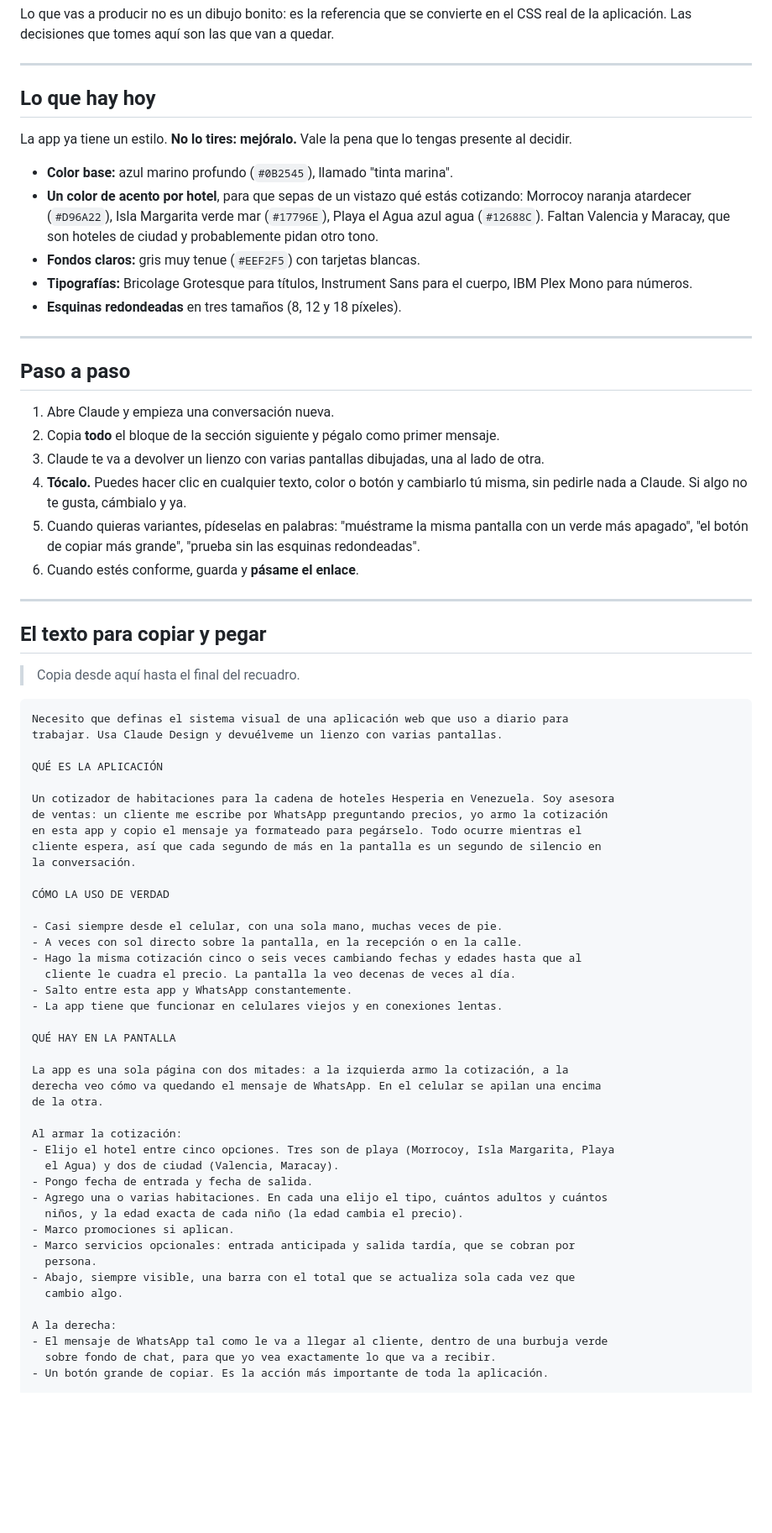
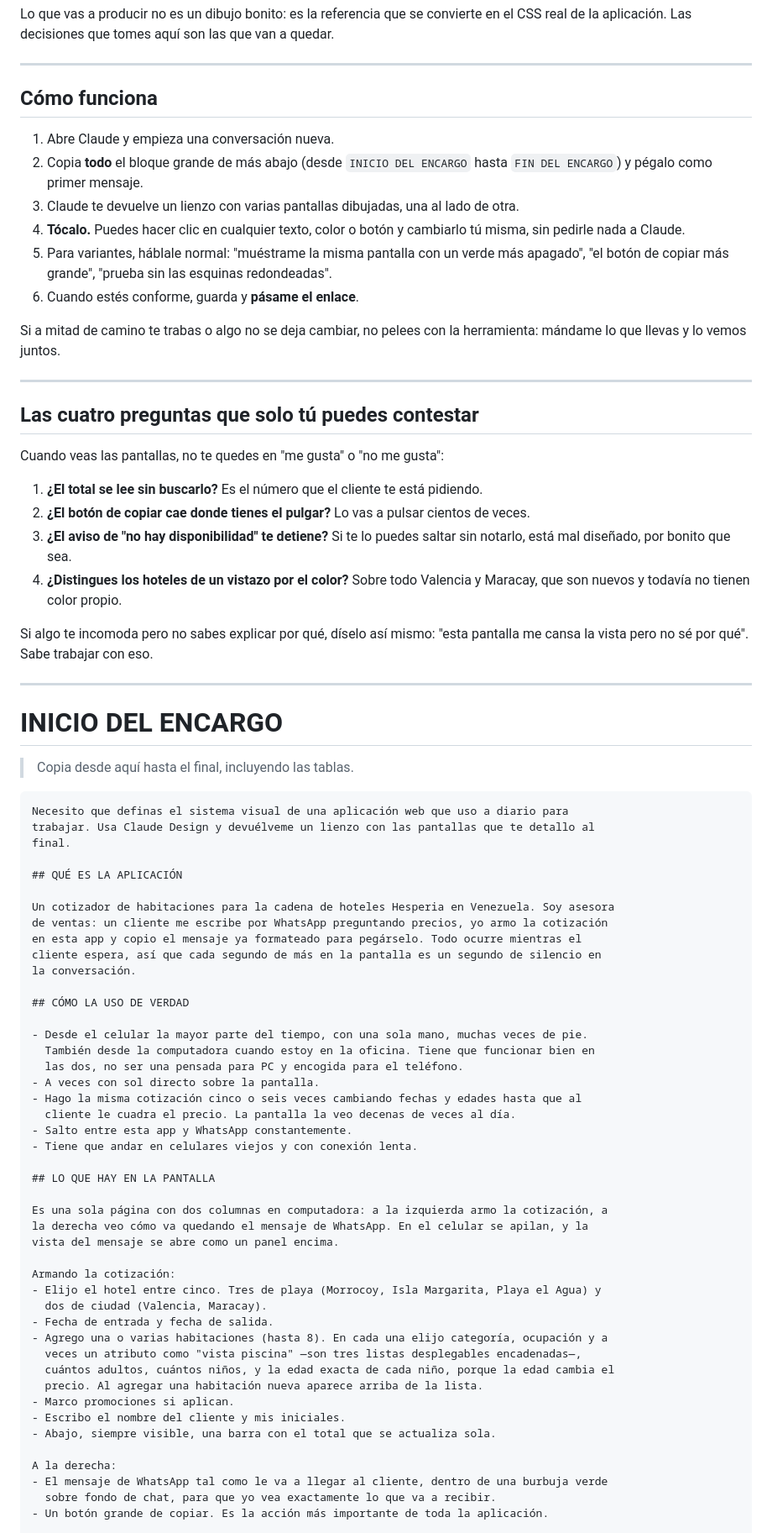
Before and after one commit to JuanKCasal/cotizador, a Markdown page: docs/GUIA-ESTILOS-MARLA.md, the part around one of its changes. Shown at 84% size. Drawn GitHub-style; blank space fills up the shorter version.

````diff
--- a/docs/GUIA-ESTILOS-MARLA.md
+++ b/docs/GUIA-ESTILOS-MARLA.md
@@ -17,46 +17,49 @@ CSS real de la aplicación. Las decisiones que tomes aquí son las que van a que
 
 ---
 
-## Lo que hay hoy
+## Cómo funciona
 
-La app ya tiene un estilo. **No lo tires: mejóralo.** Vale la pena que lo tengas presente
-al decidir.
+1. Abre Claude y empieza una conversación nueva.
+2. Copia **todo** el bloque grande de más abajo (desde `INICIO DEL ENCARGO` hasta
+   `FIN DEL ENCARGO`) y pégalo como primer mensaje.
+3. Claude te devuelve un lienzo con varias pantallas dibujadas, una al lado de otra.
+4. **Tócalo.** Puedes hacer clic en cualquier texto, color o botón y cambiarlo tú misma,
+   sin pedirle nada a Claude.
+5. Para variantes, háblale normal: "muéstrame la misma pantalla con un verde más
+   apagado", "el botón de copiar más grande", "prueba sin las esquinas redondeadas".
+6. Cuando estés conforme, guarda y **pásame el enlace**.
 
-- **Color base:** azul marino profundo (`#0B2545`), llamado "tinta marina".
-- **Un color de acento por hotel**, para que sepas de un vistazo qué estás cotizando:
-  Morrocoy naranja atardecer (`#D96A22`), Isla Margarita verde mar (`#17796E`),
-  Playa el Agua azul agua (`#12688C`). Faltan Valencia y Maracay, que son hoteles de
-  ciudad y probablemente pidan otro tono.
-- **Fondos claros:** gris muy tenue (`#EEF2F5`) con tarjetas blancas.
-- **Tipografías:** Bricolage Grotesque para títulos, Instrument Sans para el cuerpo,
-  IBM Plex Mono para números.
-- **Esquinas redondeadas** en tres tamaños (8, 12 y 18 píxeles).
+Si a mitad de camino te trabas o algo no se deja cambiar, no pelees con la herramienta:
+mándame lo que llevas y lo vemos juntos.
 
 ---
 
-## Paso a paso
+## Las cuatro preguntas que solo tú puedes contestar
 
-1. Abre Claude y empieza una conversación nueva.
-2. Copia **todo** el bloque de la sección siguiente y pégalo como primer mensaje.
-3. Claude te va a devolver un lienzo con varias pantallas dibujadas, una al lado de otra.
-4. **Tócalo.** Puedes hacer clic en cualquier texto, color o botón y cambiarlo tú misma,
-   sin pedirle nada a Claude. Si algo no te gusta, cámbialo y ya.
-5. Cuando quieras variantes, pídeselas en palabras: "muéstrame la misma pantalla con un
-   verde más apagado", "el botón de copiar más grande", "prueba sin las esquinas
-   redondeadas".
-6. Cuando estés conforme, guarda y **pásame el enlace**.
+Cuando veas las pantallas, no te quedes en "me gusta" o "no me gusta":
+
+1. **¿El total se lee sin buscarlo?** Es el número que el cliente te está pidiendo.
+2. **¿El botón de copiar cae donde tienes el pulgar?** Lo vas a pulsar cientos de veces.
+3. **¿El aviso de "no hay disponibilidad" te detiene?** Si te lo puedes saltar sin
+   notarlo, está mal diseñado, por bonito que sea.
+4. **¿Distingues los hoteles de un vistazo por el color?** Sobre todo Valencia y
+   Maracay, que son nuevos y todavía no tienen color propio.
+
+Si algo te incomoda pero no sabes explicar por qué, díselo así mismo: "esta pantalla me
+cansa la vista pero no sé por qué". Sabe trabajar con eso.
 
 ---
 
-## El texto para copiar y pegar
+# INICIO DEL ENCARGO
 
-> Copia desde aquí hasta el final del recuadro.
+> Copia desde aquí hasta el final, incluyendo las tablas.
 
 ```
 Necesito que definas el sistema visual de una aplicación web que uso a diario para
-trabajar. Usa Claude Design y devuélveme un lienzo con varias pantallas.
+trabajar. Usa Claude Design y devuélveme un lienzo con las pantallas que te detallo al
+final.
 
-QUÉ ES LA APLICACIÓN
+## QUÉ ES LA APLICACIÓN
 
 Un cotizador de habitaciones para la cadena de hoteles Hesperia en Venezuela. Soy asesora
 de ventas: un cliente me escribe por WhatsApp preguntando precios, yo armo la cotización
@@ -64,32 +67,34 @@ en esta app y copio el mensaje ya formateado para pegárselo. Todo ocurre mientr
 cliente espera, así que cada segundo de más en la pantalla es un segundo de silencio en
 la conversación.
 
-CÓMO LA USO DE VERDAD
+## CÓMO LA USO DE VERDAD
 
-- Casi siempre desde el celular, con una sola mano, muchas veces de pie.
-- A veces con sol directo sobre la pantalla, en la recepción o en la calle.
+- Desde el celular la mayor parte del tiempo, con una sola mano, muchas veces de pie.
+  También desde la computadora cuando estoy en la oficina. Tiene que funcionar bien en
+  las dos, no ser una pensada para PC y encogida para el teléfono.
+- A veces con sol directo sobre la pantalla.
 - Hago la misma cotización cinco o seis veces cambiando fechas y edades hasta que al
   cliente le cuadra el precio. La pantalla la veo decenas de veces al día.
 - Salto entre esta app y WhatsApp constantemente.
-- La app tiene que funcionar en celulares viejos y en conexiones lentas.
+- Tiene que andar en celulares viejos y con conexión lenta.
 
-QUÉ HAY EN LA PANTALLA
+## LO QUE HAY EN LA PANTALLA
 
-La app es una sola página con dos mitades: a la izquierda armo la cotización, a la
-derecha veo cómo va quedando el mensaje de WhatsApp. En el celular se apilan una encima
-de la otra.
+Es una sola página con dos columnas en computadora: a la izquierda armo la cotización, a
+la derecha veo cómo va quedando el mensaje de WhatsApp. En el celular se apilan, y la
+vista del mensaje se abre como un panel encima.
 
-Al armar la cotización:
-- Elijo el hotel entre cinco opciones. Tres son de playa (Morrocoy, Isla Margarita, Playa
-  el Agua) y dos de ciudad (Valencia, Maracay).
-- Pongo fecha de entrada y fecha de salida.
-- Agrego una o varias habitaciones. En cada una elijo el tipo, cuántos adultos y cuántos
-  niños, y la edad exacta de cada niño (la edad cambia el precio).
+Armando la cotización:
+- Elijo el hotel entre cinco. Tres de playa (Morrocoy, Isla Margarita, Playa el Agua) y
+  dos de ciudad (Valencia, Maracay).
+- Fecha de entrada y fecha de salida.
+- Agrego una o varias habitaciones (hasta 8). En cada una elijo categoría, ocupación y a
+  veces un atributo como "vista piscina" —son tres listas desplegables encadenadas—,
+  cuántos adultos, cuántos niños, y la edad exacta de cada niño, porque la edad cambia el
+  precio. Al agregar una habitación nueva aparece arriba de la lista.
 - Marco promociones si aplican.
-- Marco servicios opcionales: entrada anticipada y salida tardía, que se cobran por
-  persona.
-- Abajo, siempre visible, una barra con el total que se actualiza sola cada vez que
-  cambio algo.
+- Escribo el nombre del cliente y mis iniciales.
+- Abajo, siempre visible, una barra con el total que se actualiza sola.
 
 A la derecha:
 - El mensaje de WhatsApp tal como le va a llegar al cliente, dentro de una burbuja verde
````
Also changed, not shown: other parts of docs/GUIA-ESTILOS-MARLA.md (+109 -54 lines).
